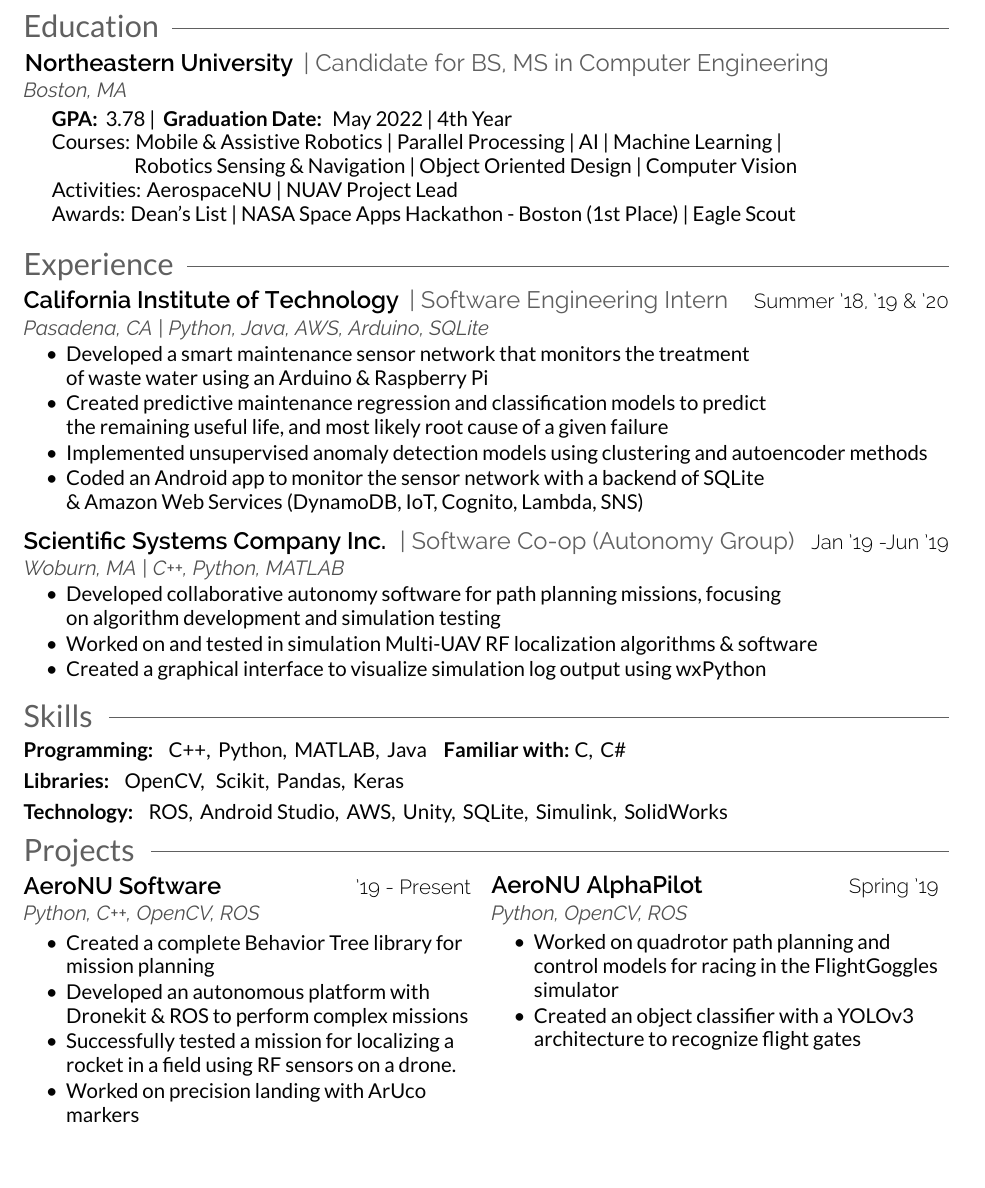
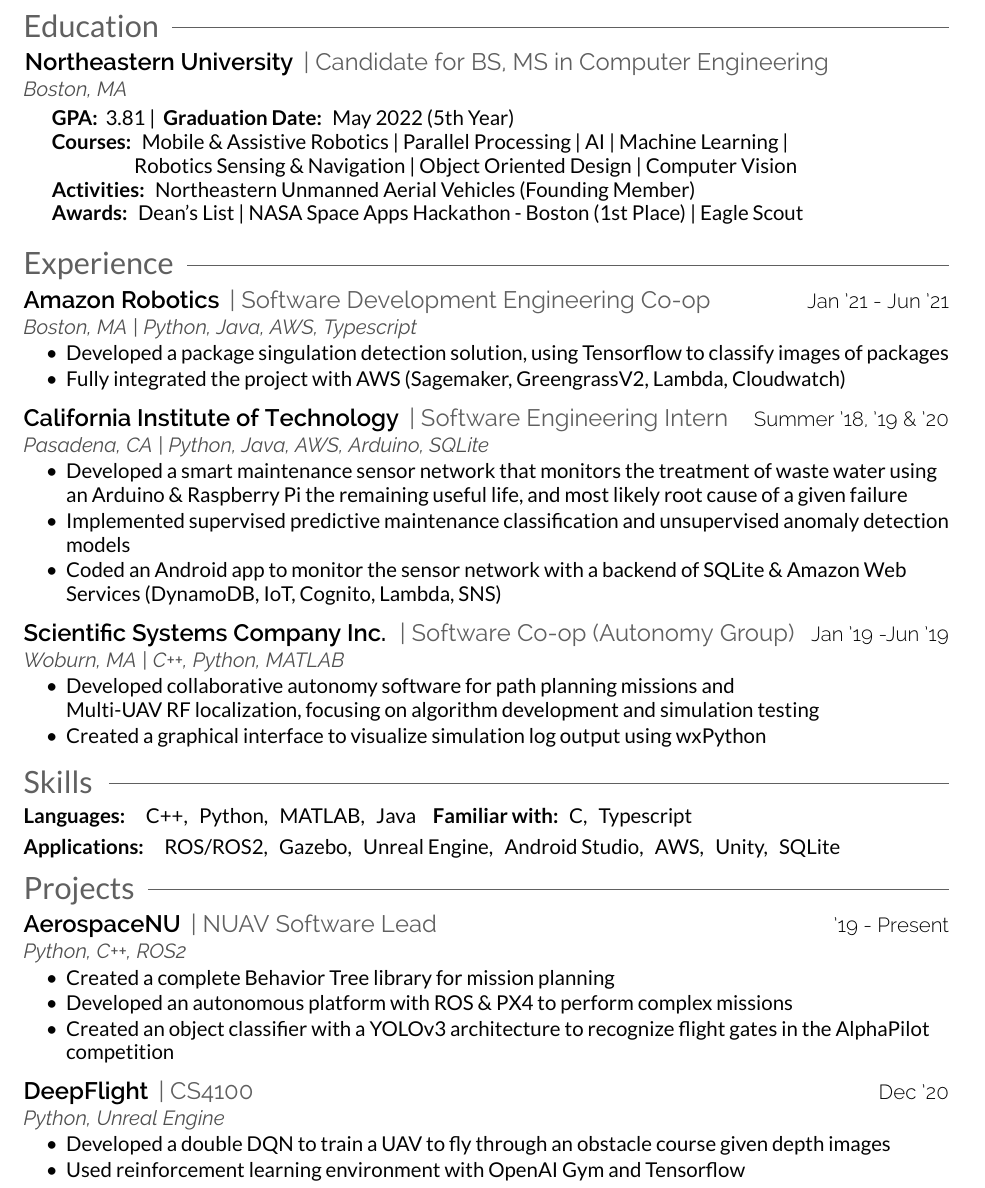
Before and after one commit to joshField/resume, a LaTeX CV (resume.tex): part of the page, cut so that both start at the same text, the shorter picture padded with empty space. The pictures show the PDF file resume.pdf that the author committed with the source.

Commit message:
Add Amazon Robotics to resume

```diff
--- a/resume.tex
+++ b/resume.tex
@@ -20,18 +20,18 @@
     %%%%%%%%%%%%%%%%%%%%%%%%%%%%%%%%%%%%%%
     %     EDUCATION
     %%%%%%%%%%%%%%%%%%%%%%%%%%%%%%%%%%%%%%
-    \vspace{-1mm}
+    \vspace{-1.5mm}
     \section{Education\hspace{2.5mm}\texorpdfstring{\raisedrulefill[0.6ex]{0.25pt}}{}}
     \hspace{-5mm}\runsubsection{Northeastern University}
     \position{| Candidate for BS, MS in Computer Engineering}\\
     \technologies{Boston, MA}\\
     \vspace{0.5mm}
     \body{
-    \hspace{5 mm}\bodybold{GPA:} 3.78 | \bodybold{Graduation Date:} May 2022 | 4th Year\\
-    \hspace{5 mm} Courses: Mobile \& Assistive Robotics | Parallel Processing | AI | Machine Learning | \\
+      \hspace{5 mm}\bodybold{GPA:} 3.81 | \bodybold{Graduation Date:} May 2022 (5th Year)\\
+      \hspace{5 mm}\bodybold{Courses:} Mobile \& Assistive Robotics | Parallel Processing | AI | Machine Learning | \\
       \hspace{22mm} Robotics Sensing \& Navigation | Object Oriented Design | Computer Vision\\
-    \hspace{5 mm} Activities: AerospaceNU | NUAV Project Lead\\
-    \hspace{5 mm} Awards: Dean's List | NASA Space Apps Hackathon - Boston (1st Place) | Eagle Scout
+      \hspace{5 mm}\bodybold{Activities:} Northeastern Unmanned Aerial Vehicles (Founding Member)\\
+      \hspace{5 mm}\bodybold{Awards:} Dean's List | NASA Space Apps Hackathon - Boston (1st Place) | Eagle Scout
       \vspace{2mm}
     }
 
@@ -40,19 +40,28 @@
     %     EXPERIENCE
     %%%%%%%%%%%%%%%%%%%%%%%%%%%%%%%%%%%%%%
     \section{Experience\hspace{2.5mm}\texorpdfstring{\raisedrulefill[0.6ex]{0.25pt}}{}}
+    \runsubsection{Amazon Robotics}
+    \position{| Software Development Engineering Co-op }
+    \hfill\positiondate{Jan '21 - Jun '21}
+    \technologies{Boston, MA | Python, Java, AWS, Typescript}
+    \begin{tightemize}
+        \body{
+        \item Developed a package singulation detection solution, using Tensorflow to classify images of packages
+        \item Fully integrated the project with AWS (Sagemaker, GreengrassV2, Lambda, Cloudwatch)
+        }
+    \end{tightemize}
+    \vspace{1.5mm}
+
     \runsubsection{California Institute of Technology}
     \position{| Software Engineering Intern }
     \hfill\positiondate{Summer '18, '19 \& '20}
     \technologies{Pasadena, CA | Python, Java, AWS, Arduino, SQLite}
     \begin{tightemize}
         \body{
-        \item Developed a smart maintenance sensor network that monitors the treatment \\
-        of waste water using an Arduino \& Raspberry  Pi
-        \item Created predictive maintenance regression and classification models to predict \\
+        \item Developed a smart maintenance sensor network that monitors the treatment of waste water using an Arduino \& Raspberry  Pi
         the remaining useful life, and most likely root cause of a given failure
-        \item Implemented unsupervised anomaly detection models using clustering and autoencoder methods
-        \item Coded an Android app to monitor the sensor network with a backend of SQLite \\
-        \& Amazon Web Services (DynamoDB,  IoT, Cognito, Lambda, SNS)
+        \item Implemented supervised predictive maintenance classification and unsupervised anomaly detection models
+        \item Coded an Android app to monitor the sensor network with a backend of SQLite \& Amazon Web Services (DynamoDB,  IoT, Cognito, Lambda, SNS)
         }
     \end{tightemize}
     \vspace{1.5mm}
@@ -63,8 +72,7 @@
     \technologies{Woburn, MA | C++, Python, MATLAB}
     \begin{tightemize}
         \body{
-        \item Developed collaborative autonomy software for path planning missions, focusing\\on algorithm development and simulation testing
-        \item Worked on and tested in simulation Multi-UAV RF localization algorithms \& software
+        \item Developed collaborative autonomy software for path planning missions and\\Multi-UAV RF localization, focusing on algorithm development and simulation testing
         \item Created a graphical interface to visualize simulation log output using wxPython
         }
     \end{tightemize}
@@ -77,4 +85,3 @@
     %%%%%%%%%%%%%%%%%%%%%%%%%%%%%%%%%%%%%%
     \section{Skills \hspace{2mm}\texorpdfstring{\raisedrulefill[0.6ex]{0.4pt}}{}}
     \body{
-    \bodybold{Programming:}\hspace{1mm} C++,\hspace{0.7mm} Python,\hspace{0.7mm} MATLAB,\hspace{0.7mm} Java  \hspace{1mm} \bodybold{Familiar with:}C, \hspace{0.7mm}C\#\\
@@ -81,7 +96,2 @@
       \vspace{1.5mm}
 
-    \bodybold{Libraries:}\hspace{1mm} OpenCV, \hspace{0.7mm} Scikit,\hspace{0.7mm} Pandas,\hspace{0.7mm} Keras \hspace{1mm}
-    \vspace{1.5mm}
-
-    \bodybold{Technology:}\hspace{1mm} ROS, \hspace{0.7mm}Android Studio, \hspace{0.7mm}AWS, \hspace{0.7mm}Unity, \hspace{0.7mm}SQLite, \hspace{0.7mm}Simulink, \hspace{0.7mm}SolidWorks}
-    \vspace{-.5mm}
@@ -95,28 +111,25 @@
-    \begin{tabularx}{\textwidth}{@{}XXl@{}@{}r@{}}
-        \runsubsection{AeroNU Software}
-        \position{}
-        \hfill\positiondate{'19 - Present}\\
-        \technologies{Python, C++, OpenCV, ROS}\\
+    \section{Projects\hspace{2.5mm}\texorpdfstring{\raisedrulefill[0.6ex]{0.25pt}}{}}
+    \runsubsection{AerospaceNU}
+    \position {| NUAV Software Lead}
+    \hfill\positiondate{'19 - Present}
+    \technologies{Python, C++, ROS2}
     \begin{tightemize}
         \body{
         \item Created a complete Behavior Tree library for mission planning
-            \item Developed an autonomous platform with Dronekit \& ROS to perform complex missions
-            \item Successfully tested a mission for localizing a rocket in a field using RF sensors on a drone.
-            \item Worked on precision landing with ArUco markers
+        \item Developed an autonomous platform with ROS \& PX4 to perform complex missions
+        \item Created an object classifier with a YOLOv3 architecture to recognize flight gates in the AlphaPilot competition
         }
     \end{tightemize}
+    \vspace{1.5mm}
 
-        &
-
-        \runsubsection{AeroNU AlphaPilot}
-        \position{}
-        \hfill\positiondate{Spring '19}\\
-        \technologies{Python, OpenCV, ROS} \\
+    \runsubsection{DeepFlight}
+    \position {| CS4100}
+    \hfill\positiondate{Dec '20}
+    \technologies{Python, Unreal Engine}
     \begin{tightemize}
         \body{
-            \item Worked on quadrotor path planning and control models for racing in the FlightGoggles simulator
-            \item Created an object classifier with a YOLOv3 architecture to recognize flight gates
+        \item Developed a double DQN to train a UAV to fly through an obstacle course given depth images
+        \item Used reinforcement learning environment with OpenAI Gym and Tensorflow
         }
     \end{tightemize}
-    \end{tabularx}
 \end{document}
```
Also changed, not shown: resume.pdf, resume.png, resume.tex (20 more changed lines). Lines whose indentation alone changed are shown as unchanged.
